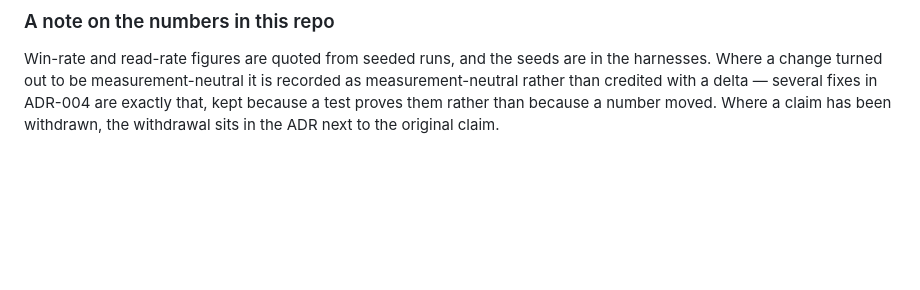
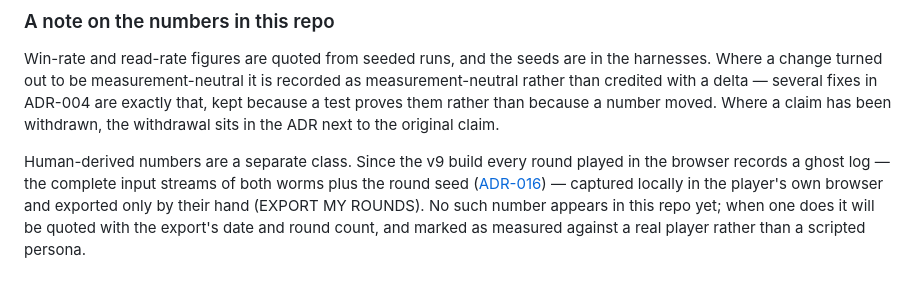
Before and after one commit to robertelee78/worm, a Markdown page: README.md, the part around the change. Drawn GitHub-style; blank space fills up the shorter version.

Commit message:
docs: the numbers note distinguishes human-derived figures
Answering the owner's question directly in the place it was asked:
interaction capture exists from v9 (ghost logs, ADR-016), is local-only
and player-exported by design, and no human-derived number exists in the
repo yet — when one appears it will carry its export date, round count,
and a real-player-not-persona marker.

```diff
--- a/README.md
+++ b/README.md
@@ -202,3 +202,12 @@ recorded as measurement-neutral rather than credited with a delta — several
 fixes in ADR-004 are exactly that, kept because a test proves them rather than
 because a number moved. Where a claim has been withdrawn, the withdrawal sits
 in the ADR next to the original claim.
+
+Human-derived numbers are a separate class. Since the v9 build every
+round played in the browser records a ghost log — the complete input
+streams of both worms plus the round seed
+([ADR-016](docs/adrs/016-ghost-replay.md)) — captured locally in the
+player's own browser and exported only by their hand (EXPORT MY ROUNDS).
+No such number appears in this repo yet; when one does it will be quoted
+with the export's date and round count, and marked as measured against a
+real player rather than a scripted persona.
```
